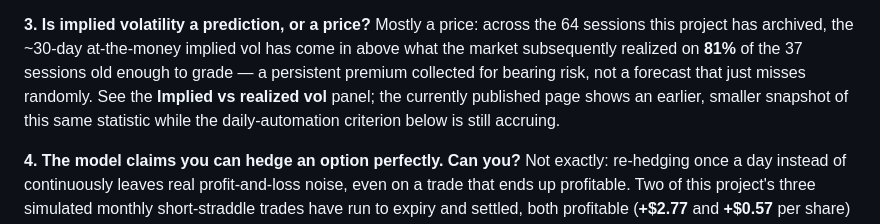
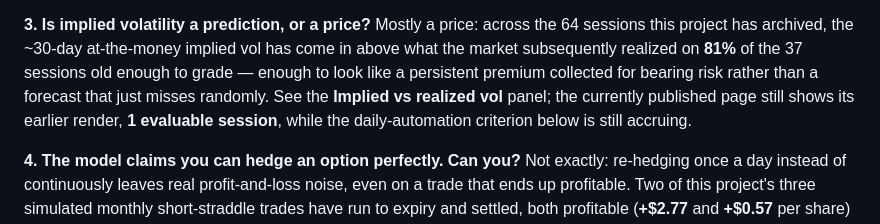
Before and after one commit to TK-Chang239/BlackScholesVolDashboard, a Markdown page: README.md, the part around the change. Rendered like a GitHub page.

```diff
--- a/README.md
+++ b/README.md
@@ -152,10 +152,11 @@ panels.
 Mostly a price: across the 64 sessions this project has archived, the
 ~30-day at-the-money implied vol has come in above what the market
 subsequently realized on **81%** of the 37 sessions old enough to grade —
-a persistent premium collected for bearing risk, not a forecast that
-just misses randomly. See the **Implied vs realized vol** panel; the
-currently published page shows an earlier, smaller snapshot of this same
-statistic while the daily-automation criterion below is still accruing.
+enough to look like a persistent premium collected for bearing risk
+rather than a forecast that just misses randomly. See the **Implied vs
+realized vol** panel; the currently published page still shows its
+earlier render, **1 evaluable session**, while the daily-automation
+criterion below is still accruing.
 
 **4. The model claims you can hedge an option perfectly. Can you?**
 Not exactly: re-hedging once a day instead of continuously leaves real
```
Also changed, not shown: LEARNING_LOG.md (+74 -1 lines).
